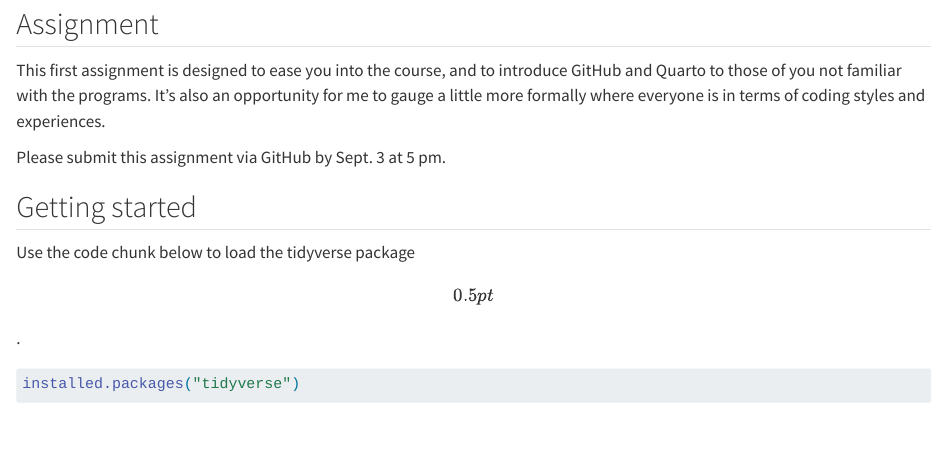
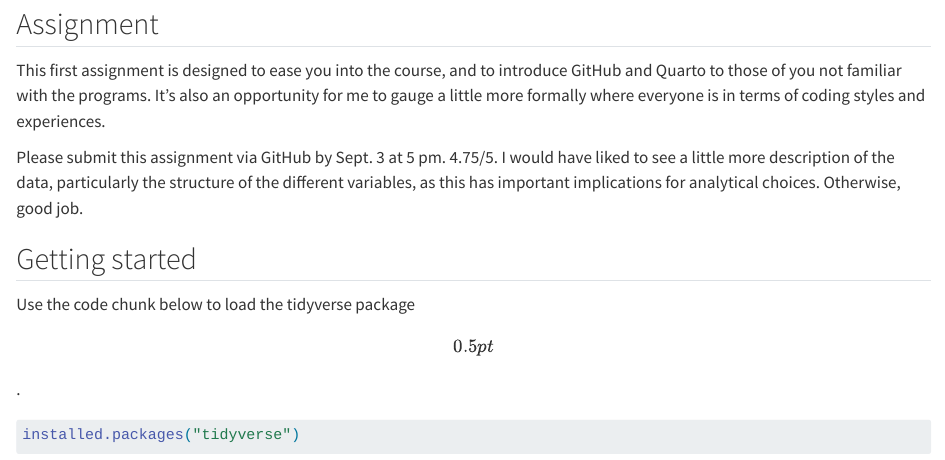
Before and after one commit to elizabethaoliver/MSCi_669_hw1_Oliver, a Quarto document (hw1_Oliver.qmd): the page in a window 1100 px wide, from 130 px down. Rendered offline with R 4.5, knitr and Pandoc in place of Quarto, with nearby package versions; some code elsewhere in the file could not run offline.

Commit message:
comments on hw1_Oliver.qmd

```diff
--- a/hw1_Oliver.qmd
+++ b/hw1_Oliver.qmd
@@ -10,6 +10,7 @@ output: html_document
 This first assignment is designed to ease you into the course, and to introduce GitHub and Quarto to those of you not familiar with the programs. It's also an opportunity for me to gauge a little more formally where everyone is in terms of coding styles and experiences.
 
 Please submit this assignment via GitHub by Sept. 3 at 5 pm.
+4.75/5. I would have liked to see a little more description of the data, particularly the structure of the different variables, as this has important implications for analytical choices. Otherwise, good job.
 
 ## Getting started
 
```
